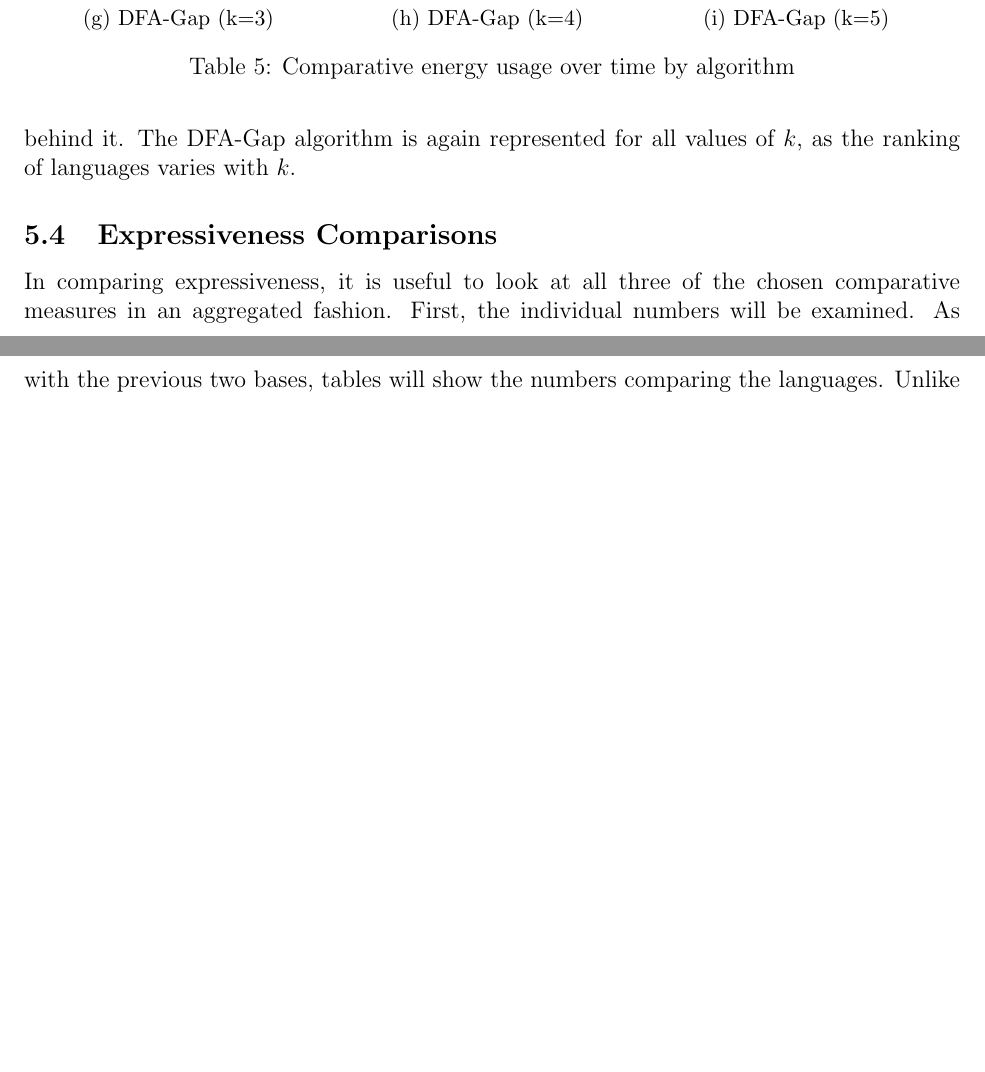
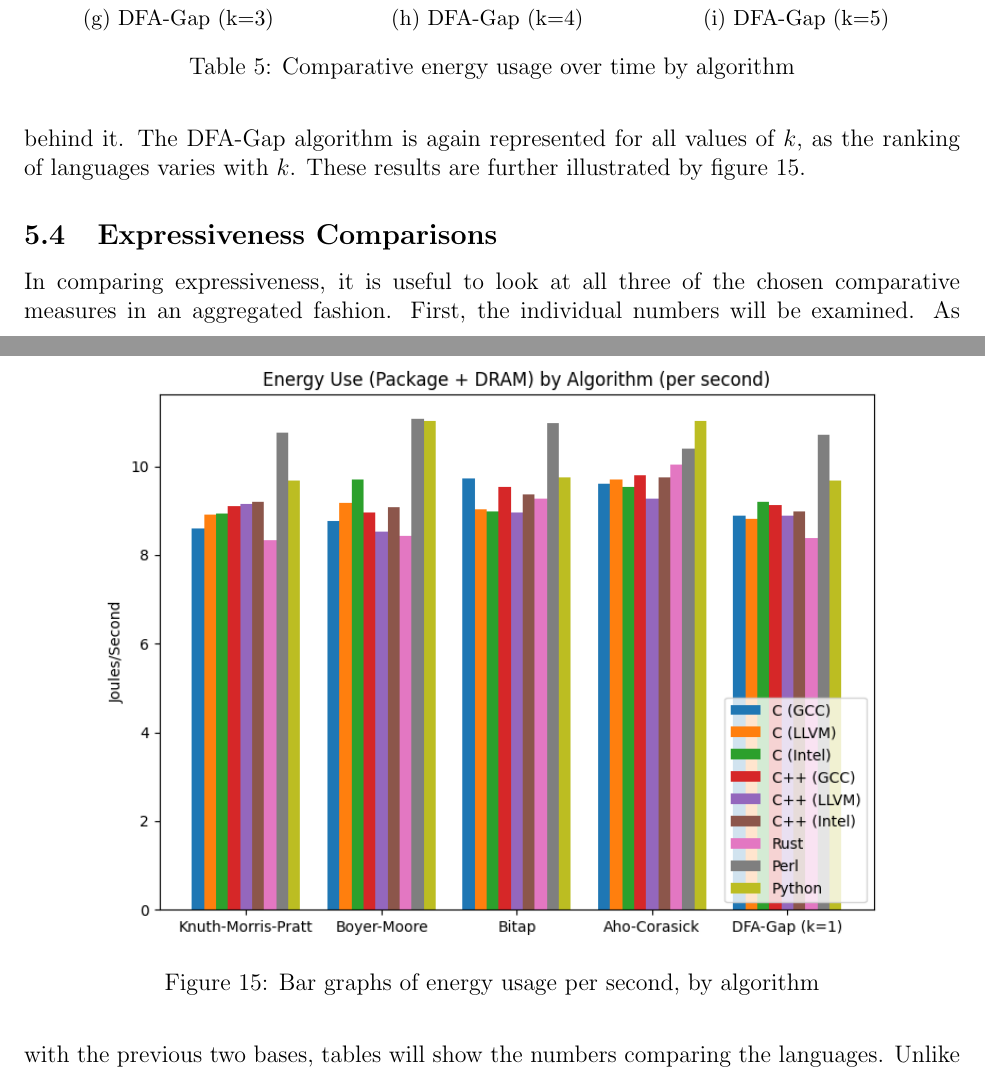
Before and after one commit to rjray/mscs-thesis-project, a LaTeX thesis (thesis/thesis.tex, which reads thesis/content/results.tex): two parts of pages 46 and 47 of 49 before the commit and two parts of pages 46 and 47 of 50 after it, joined at a grey line, cut so that both start at the same text, the shorter picture padded with empty space. Compiled offline with pdfLaTeX.

Commit message:
Add the power-per-second chart

```diff
--- a/thesis/content/results.tex
+++ b/thesis/content/results.tex
@@ -58,7 +58,14 @@ In this section the energy usage results are examined. Table~\ref{table:energy:c
 \label{table:energy:comparative-algorithm}
 \end{table}
 
-The language exhibiting the lowest energy usage is listed first, with the rest ranked behind it. The DFA-Gap algorithm is again represented for all values of $k$, as the ranking of languages varies with $k$.
+The language exhibiting the lowest energy usage is listed first, with the rest ranked behind it. The DFA-Gap algorithm is again represented for all values of $k$, as the ranking of languages varies with $k$. These results are further illustrated by figure~\ref{fig:graph:power_per_sec}.
+
+\begin{figure}
+	\centering
+	\includegraphics[width=0.85\textwidth]{figures/power_per_sec.png}
+	\caption{Bar graphs of energy usage per second, by algorithm}
+	\label{fig:graph:power_per_sec}
+\end{figure}
 
 \subsection{Expressiveness Comparisons}
 \label{subsec:expr_comp}
```
